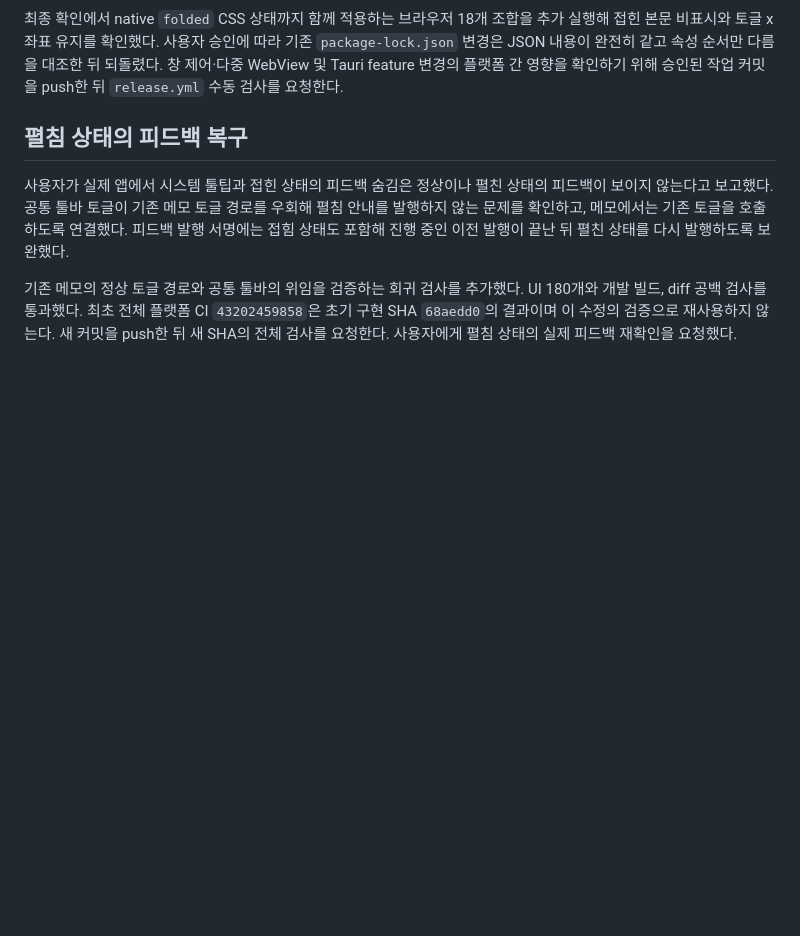
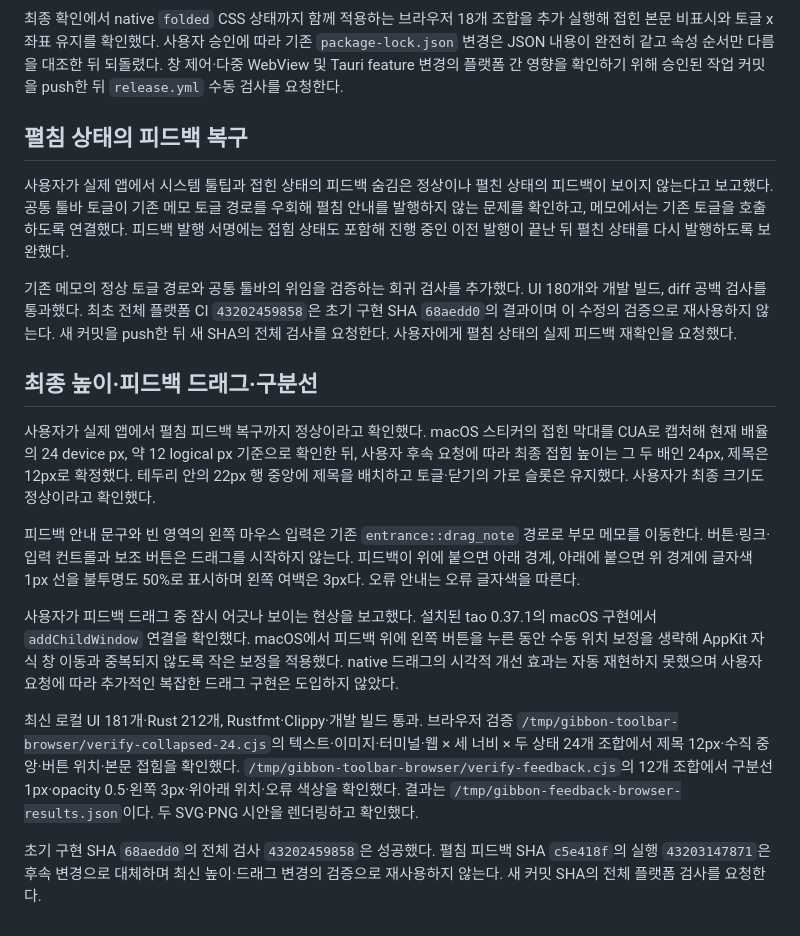
Before and after one commit to egoing/agent-gibbon, a Markdown page: docs/verification/toolbar-reserved-space-20261112.md, the part around the change. GitHub-like rendering; blank space fills up the shorter version.

```diff
--- a/docs/verification/toolbar-reserved-space-20261112.md
+++ b/docs/verification/toolbar-reserved-space-20261112.md
@@ -83,3 +83,15 @@ native AX 조회는 같은 PID의 사용자 `main` 창을 반환했으므로 해
 사용자가 실제 앱에서 시스템 툴팁과 접힌 상태의 피드백 숨김은 정상이나 펼친 상태의 피드백이 보이지 않는다고 보고했다. 공통 툴바 토글이 기존 메모 토글 경로를 우회해 펼침 안내를 발행하지 않는 문제를 확인하고, 메모에서는 기존 토글을 호출하도록 연결했다. 피드백 발행 서명에는 접힘 상태도 포함해 진행 중인 이전 발행이 끝난 뒤 펼친 상태를 다시 발행하도록 보완했다.
 
 기존 메모의 정상 토글 경로와 공통 툴바의 위임을 검증하는 회귀 검사를 추가했다. UI 180개와 개발 빌드, diff 공백 검사를 통과했다. 최초 전체 플랫폼 CI `43202459858`은 초기 구현 SHA `68aedd0`의 결과이며 이 수정의 검증으로 재사용하지 않는다. 새 커밋을 push한 뒤 새 SHA의 전체 검사를 요청한다. 사용자에게 펼침 상태의 실제 피드백 재확인을 요청했다.
+
+## 최종 높이·피드백 드래그·구분선
+
+사용자가 실제 앱에서 펼침 피드백 복구까지 정상이라고 확인했다. macOS 스티커의 접힌 막대를 CUA로 캡처해 현재 배율의 24 device px, 약 12 logical px 기준으로 확인한 뒤, 사용자 후속 요청에 따라 최종 접힘 높이는 그 두 배인 24px, 제목은 12px로 확정했다. 테두리 안의 22px 행 중앙에 제목을 배치하고 토글·닫기의 가로 슬롯은 유지했다. 사용자가 최종 크기도 정상이라고 확인했다.
+
+피드백 안내 문구와 빈 영역의 왼쪽 마우스 입력은 기존 `entrance::drag_note` 경로로 부모 메모를 이동한다. 버튼·링크·입력 컨트롤과 보조 버튼은 드래그를 시작하지 않는다. 피드백이 위에 붙으면 아래 경계, 아래에 붙으면 위 경계에 글자색 1px 선을 불투명도 50%로 표시하며 왼쪽 여백은 3px다. 오류 안내는 오류 글자색을 따른다.
+
+사용자가 피드백 드래그 중 잠시 어긋나 보이는 현상을 보고했다. 설치된 tao 0.37.1의 macOS 구현에서 `addChildWindow` 연결을 확인했다. macOS에서 피드백 위에 왼쪽 버튼을 누른 동안 수동 위치 보정을 생략해 AppKit 자식 창 이동과 중복되지 않도록 작은 보정을 적용했다. native 드래그의 시각적 개선 효과는 자동 재현하지 못했으며 사용자 요청에 따라 추가적인 복잡한 드래그 구현은 도입하지 않았다.
+
+최신 로컬 UI 181개·Rust 212개, Rustfmt·Clippy·개발 빌드 통과. 브라우저 검증 `/tmp/gibbon-toolbar-browser/verify-collapsed-24.cjs`의 텍스트·이미지·터미널·웹 × 세 너비 × 두 상태 24개 조합에서 제목 12px·수직 중앙·버튼 위치·본문 접힘을 확인했다. `/tmp/gibbon-toolbar-browser/verify-feedback.cjs`의 12개 조합에서 구분선 1px·opacity 0.5·왼쪽 3px·위아래 위치·오류 색상을 확인했다. 결과는 `/tmp/gibbon-feedback-browser-results.json`이다. 두 SVG·PNG 시안을 렌더링하고 확인했다.
+
+초기 구현 SHA `68aedd0`의 전체 검사 `43202459858`은 성공했다. 펼침 피드백 SHA `c5e418f`의 실행 `43203147871`은 후속 변경으로 대체하며 최신 높이·드래그 변경의 검증으로 재사용하지 않는다. 새 커밋 SHA의 전체 플랫폼 검사를 요청한다.
```
Also changed, not shown: docs/design-system.md (+7 -1 lines), docs/plans/toolbar-reserved-space.md (+6 -4 lines), docs/design/feedback-drag.png (added), docs/design/toolbar-reserved-space.png, 10 other files.
